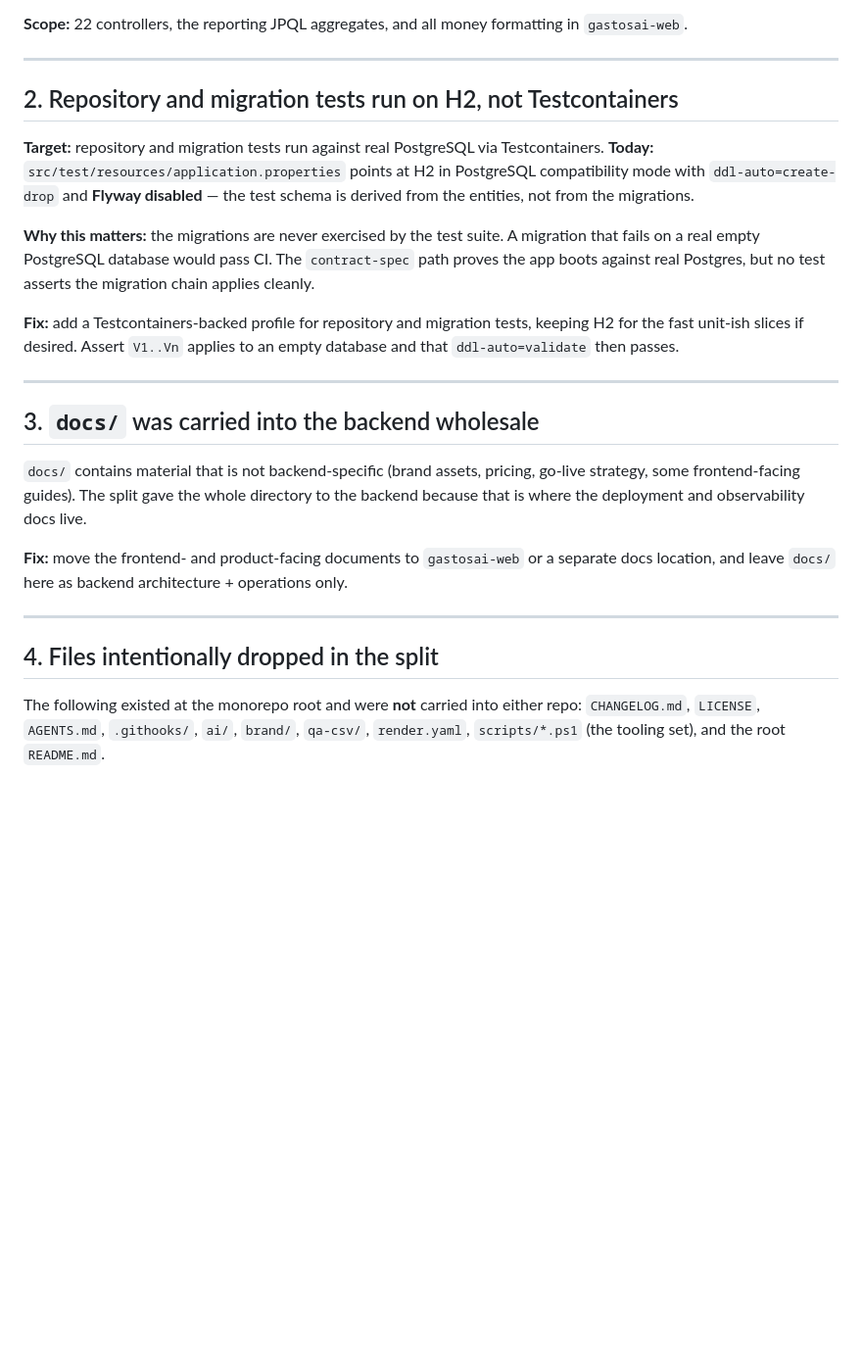
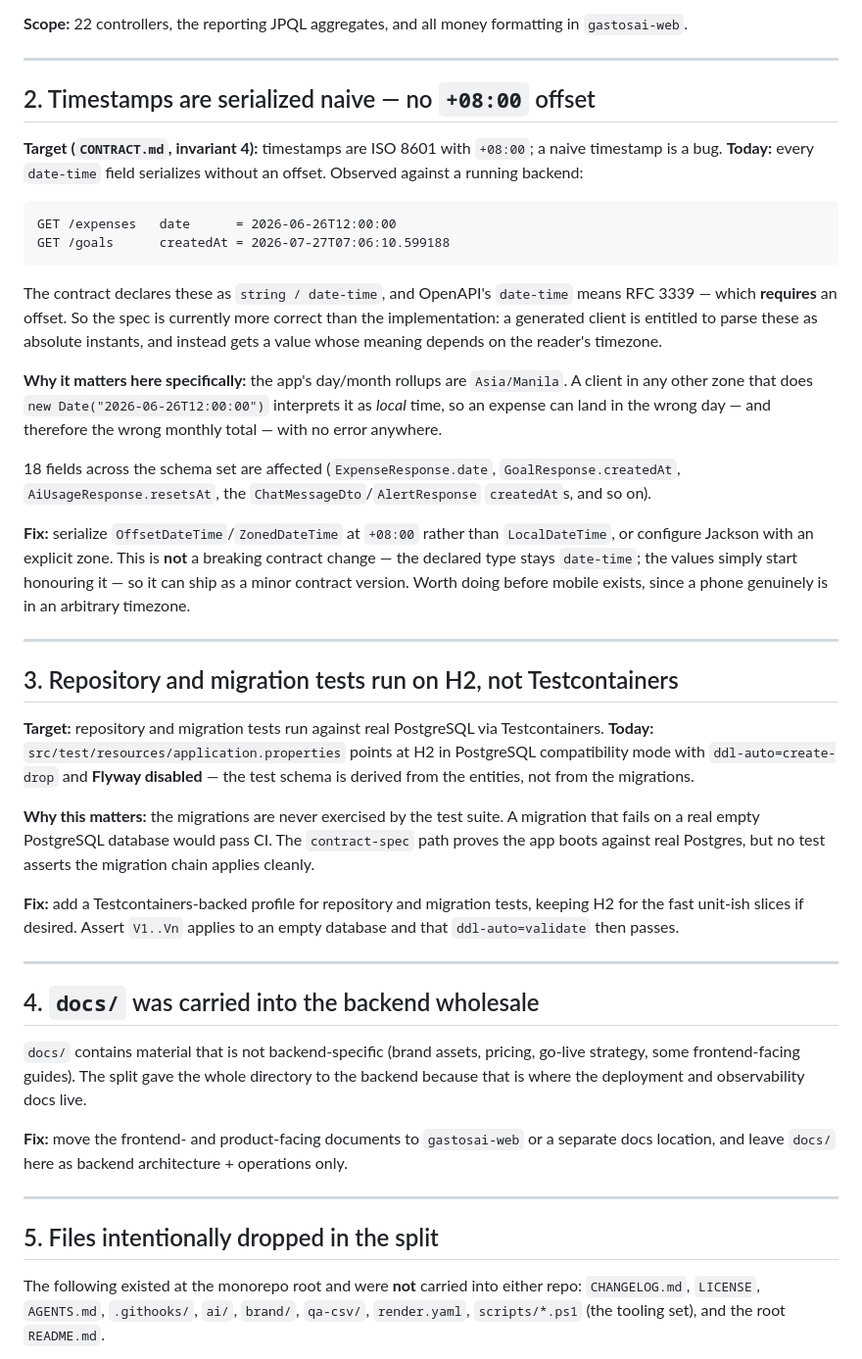
Before and after one commit to TetengDev/gastosai-backend, a Markdown page: KNOWN-GAPS.md, the part around the change. Shown at 98% size. GitHub-like rendering; blank space fills up the shorter version.

Commit message:
docs: record that timestamps serialize without the +08:00 offset
Found while running the split stack locally and comparing live responses against
the published contract: every date-time field comes back naive, e.g.
ExpenseResponse.date = 2026-06-26T12:00:00.

The contract declares these as date-time, which in OpenAPI means RFC 3339 and
requires an offset -- so the spec is currently more correct than the code. A
generated client may reasonably parse them as absolute instants and instead gets
a value whose meaning depends on the reader's timezone. With day/month rollups in
Asia/Manila, a client elsewhere can bucket an expense into the wrong day and the
wrong monthly total with no error surfacing.

Fixing it is a minor contract version, not a breaking one: the declared type does
not change, the values just start honouring it. Worth doing before mobile, where
an arbitrary device timezone is the norm rather than the exception.

````diff
--- a/KNOWN-GAPS.md
+++ b/KNOWN-GAPS.md
@@ -33,7 +33,41 @@ after the split has settled.
 
 ---
 
-## 2. Repository and migration tests run on H2, not Testcontainers
+## 2. Timestamps are serialized naive — no `+08:00` offset
+
+**Target (`CONTRACT.md`, invariant 4):** timestamps are ISO 8601 with `+08:00`; a naive
+timestamp is a bug.
+**Today:** every `date-time` field serializes without an offset. Observed against a running
+backend:
+
+```
+GET /expenses   date      = 2026-06-26T12:00:00
+GET /goals      createdAt = 2026-07-27T07:06:10.599188
+```
+
+The contract declares these as `string / date-time`, and OpenAPI's `date-time` means RFC 3339
+— which **requires** an offset. So the spec is currently more correct than the implementation:
+a generated client is entitled to parse these as absolute instants, and instead gets a value
+whose meaning depends on the reader's timezone.
+
+**Why it matters here specifically:** the app's day/month rollups are `Asia/Manila`. A client
+in any other zone that does `new Date("2026-06-26T12:00:00")` interprets it as *local* time,
+so an expense can land in the wrong day — and therefore the wrong monthly total — with no
+error anywhere.
+
+18 fields across the schema set are affected (`ExpenseResponse.date`,
+`GoalResponse.createdAt`, `AiUsageResponse.resetsAt`, the `ChatMessageDto`/`AlertResponse`
+`createdAt`s, and so on).
+
+**Fix:** serialize `OffsetDateTime`/`ZonedDateTime` at `+08:00` rather than `LocalDateTime`,
+or configure Jackson with an explicit zone. This is **not** a breaking contract change — the
+declared type stays `date-time`; the values simply start honouring it — so it can ship as a
+minor contract version. Worth doing before mobile exists, since a phone genuinely is in an
+arbitrary timezone.
+
+---
+
+## 3. Repository and migration tests run on H2, not Testcontainers
 
 **Target:** repository and migration tests run against real PostgreSQL via Testcontainers.
 **Today:** `src/test/resources/application.properties` points at H2 in PostgreSQL
@@ -50,7 +84,7 @@ for the fast unit-ish slices if desired. Assert `V1..Vn` applies to an empty dat
 
 ---
 
-## 3. `docs/` was carried into the backend wholesale
+## 4. `docs/` was carried into the backend wholesale
 
 `docs/` contains material that is not backend-specific (brand assets, pricing, go-live
 strategy, some frontend-facing guides). The split gave the whole directory to the backend
@@ -61,7 +95,7 @@ location, and leave `docs/` here as backend architecture + operations only.
 
 ---
 
-## 4. Files intentionally dropped in the split
+## 5. Files intentionally dropped in the split
 
 The following existed at the monorepo root and were **not** carried into either repo:
 `CHANGELOG.md`, `LICENSE`, `AGENTS.md`, `.githooks/`, `ai/`, `brand/`, `qa-csv/`,
````
